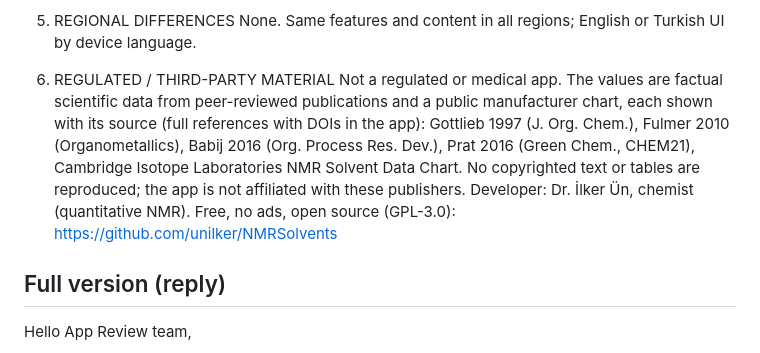
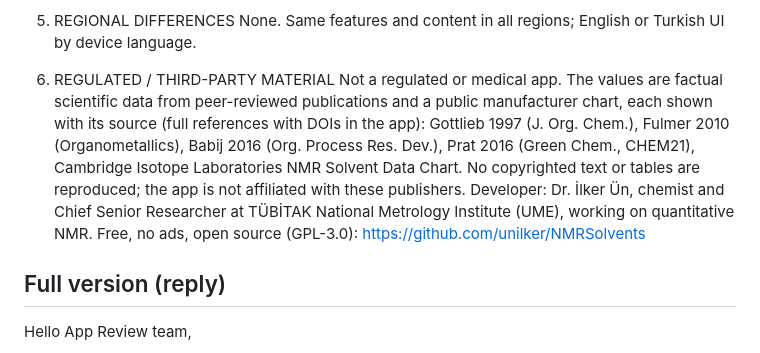
Before and after one commit to unilker/NMRSolvents, a Markdown page: store/app-review.md, the part around the change. GitHub-like rendering.

Commit message:
store: name the developer's institute in the short App Review notes
Co-Authored-By: Claude Opus 5.5 <noreply@anthropic.com>
Claude-Session: https://claude.ai/code/session_01TNeZHynR6uzMe48PqfqUYV

```diff
--- a/store/app-review.md
+++ b/store/app-review.md
@@ -26,7 +26,7 @@ None. No network connections, data providers, login, payments, analytics, ads or
 None. Same features and content in all regions; English or Turkish UI by device language.
 
 6. REGULATED / THIRD-PARTY MATERIAL
-Not a regulated or medical app. The values are factual scientific data from peer-reviewed publications and a public manufacturer chart, each shown with its source (full references with DOIs in the app): Gottlieb 1997 (J. Org. Chem.), Fulmer 2010 (Organometallics), Babij 2016 (Org. Process Res. Dev.), Prat 2016 (Green Chem., CHEM21), Cambridge Isotope Laboratories NMR Solvent Data Chart. No copyrighted text or tables are reproduced; the app is not affiliated with these publishers. Developer: Dr. İlker Ün, chemist (quantitative NMR). Free, no ads, open source (GPL-3.0): https://github.com/unilker/NMRSolvents
+Not a regulated or medical app. The values are factual scientific data from peer-reviewed publications and a public manufacturer chart, each shown with its source (full references with DOIs in the app): Gottlieb 1997 (J. Org. Chem.), Fulmer 2010 (Organometallics), Babij 2016 (Org. Process Res. Dev.), Prat 2016 (Green Chem., CHEM21), Cambridge Isotope Laboratories NMR Solvent Data Chart. No copyrighted text or tables are reproduced; the app is not affiliated with these publishers. Developer: Dr. İlker Ün, chemist and Chief Senior Researcher at TÜBİTAK National Metrology Institute (UME), working on quantitative NMR. Free, no ads, open source (GPL-3.0): https://github.com/unilker/NMRSolvents
 
 ## Full version (reply)
 
```
